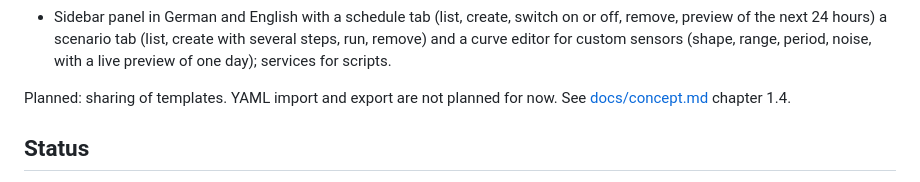
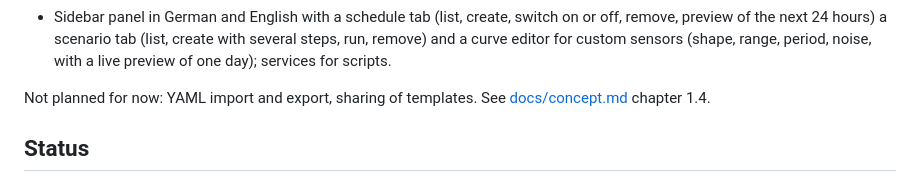
Before and after one commit to stacknoise/hass-test-data-creator, a Markdown page: README.md, the part around the change. Rendered like a GitHub page.

Commit message:
docs: drop sharing of templates from v0.4 for now
Co-Authored-By: Claude Sonnet 5.5 <noreply@anthropic.com>

```diff
--- a/README.md
+++ b/README.md
@@ -27,7 +27,7 @@ Home Assistant custom integration that creates and manages **test devices, test
 - Everything that was generated can be removed again, completely, and nothing else is touched.
 - Sidebar panel in German and English with a schedule tab (list, create, switch on or off, remove, preview of the next 24 hours) a scenario tab (list, create with several steps, run, remove) and a curve editor for custom sensors (shape, range, period, noise, with a live preview of one day); services for scripts.
 
-Planned: sharing of templates. YAML import and export are not planned for now. See [docs/concept.md](docs/concept.md) chapter 1.4.
+Not planned for now: YAML import and export, sharing of templates. See [docs/concept.md](docs/concept.md) chapter 1.4.
 
 ## Status
 
```
Also changed, not shown: docs/concept.md (+1 -1 lines).
